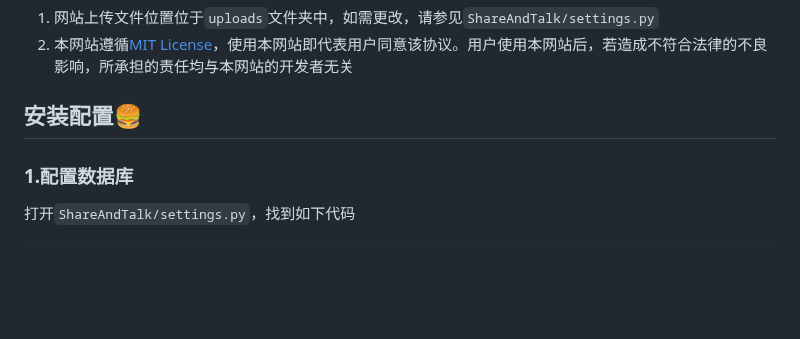
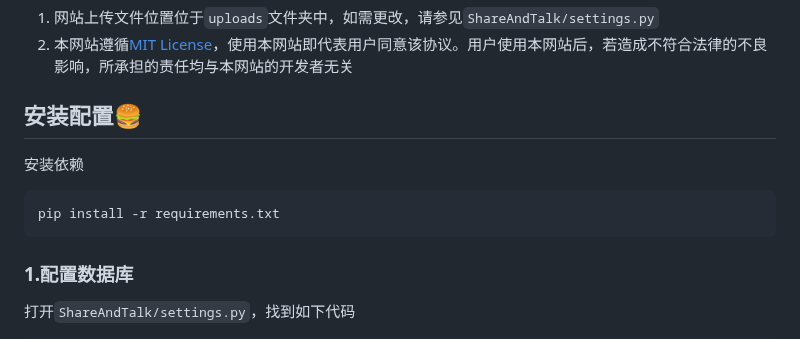
Before and after one commit to Starry-Trace-Sky/Share_And_Talk, a Markdown page: README.md, the part around the change. GitHub-like rendering; blank space fills up the shorter version.

````diff
--- a/README.md
+++ b/README.md
@@ -23,6 +23,12 @@
 2. 本网站遵循[MIT License](./LICENSE)，使用本网站即代表用户同意该协议。用户使用本网站后，若造成不符合法律的不良影响，所承担的责任均与本网站的开发者无关
 
 ## 安装配置🍔
+
+安装依赖
+
+```bash
+pip install -r requirements.txt
+```
 
 ### 1.配置数据库
 
````
